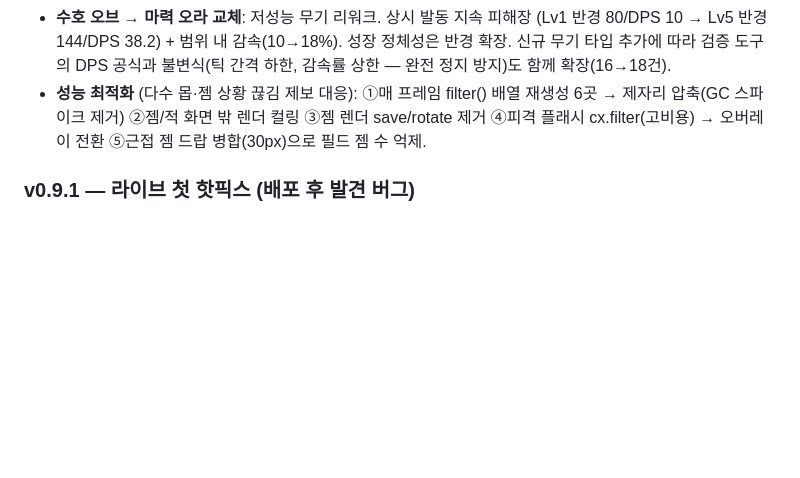
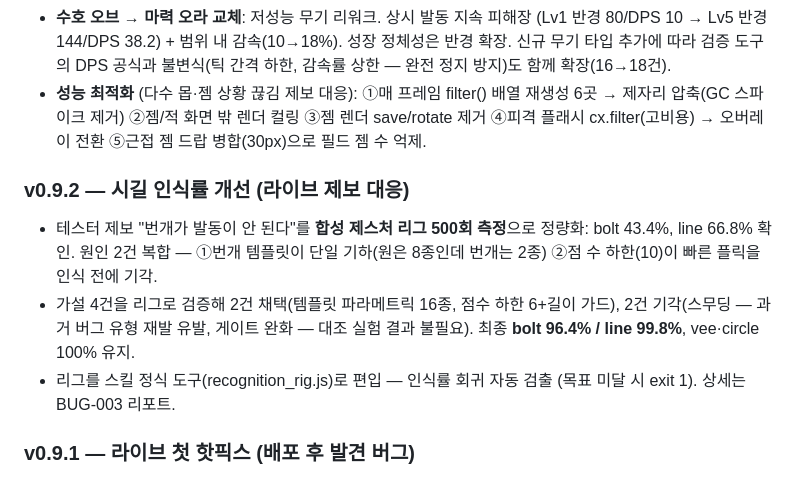
Before and after one commit to TiZi97/sigil-survivor-qa, a Markdown page: docs/dev-log.md, the part around the change. Drawn GitHub-style; blank space fills up the shorter version.

Commit message:
v0.9.2 — 시길 인식률 개선 (번개 43→96%) · 인식률 리그 도구 편입

```diff
--- a/docs/dev-log.md
+++ b/docs/dev-log.md
@@ -78,6 +78,16 @@
   ③젬 렌더 save/rotate 제거 ④피격 플래시 cx.filter(고비용) → 오버레이 전환
   ⑤근접 젬 드랍 병합(30px)으로 필드 젬 수 억제.
 
+### v0.9.2 — 시길 인식률 개선 (라이브 제보 대응)
+- 테스터 제보 "번개가 발동이 안 된다"를 **합성 제스처 리그 500회 측정**으로
+  정량화: bolt 43.4%, line 66.8% 확인. 원인 2건 복합 — ①번개 템플릿이 단일
+  기하(원은 8종인데 번개는 2종) ②점 수 하한(10)이 빠른 플릭을 인식 전에 기각.
+- 가설 4건을 리그로 검증해 2건 채택(템플릿 파라메트릭 16종, 점수 하한 6+길이
+  가드), 2건 기각(스무딩 — 과거 버그 유형 재발 유발, 게이트 완화 — 대조 실험
+  결과 불필요). 최종 **bolt 96.4% / line 99.8%**, vee·circle 100% 유지.
+- 리그를 스킬 정식 도구(recognition_rig.js)로 편입 — 인식률 회귀 자동 검출
+  (목표 미달 시 exit 1). 상세는 BUG-003 리포트.
+
 ### v0.9.1 — 라이브 첫 핫픽스 (배포 후 발견 버그)
 - **BUG-002 수정**: 신규 세션에서 도감의 미발견 시길 4칸이 발견된 것처럼 초록
   배경으로 표시되던 문제. 원인은 발견 여부가 아닌 **데이터 존재 여부**로 티어
```
